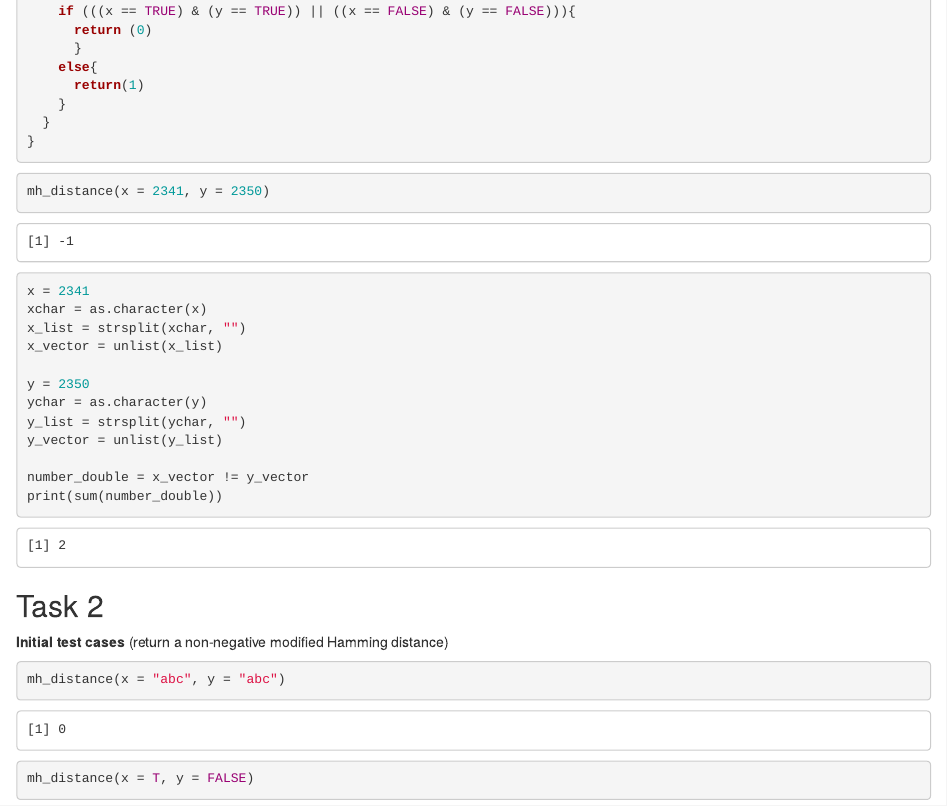
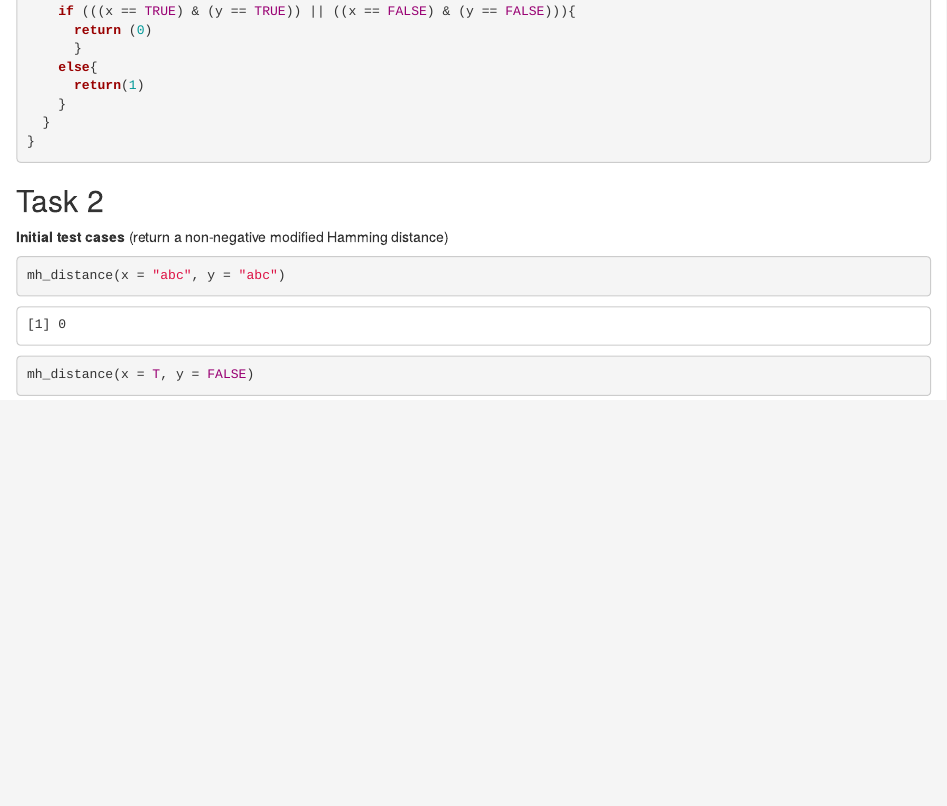
Before and after one commit to sburpeau/HW01, an R Markdown document (hw_01.Rmd): the page in a window 1100 px wide, from 990 px down. The pictures show the output file hw_01.html that the author committed with the source, opened offline.

Commit message:
Deleted additional unnecessary tests + renamed code chunks

````diff
--- a/hw_01.Rmd
+++ b/hw_01.Rmd
@@ -65,23 +65,6 @@ mh_distance <- function(x, y){
 }
 ```
 
-```{r}
-mh_distance(x = 2341, y = 2350)
-x = 2341
-xchar = as.character(x)
-x_list = strsplit(xchar, "")
-x_vector = unlist(x_list)
-
-y = 2350
-ychar = as.character(y)
-y_list = strsplit(ychar, "")
-y_vector = unlist(y_list)
-
-number_double = x_vector != y_vector
-print(sum(number_double))
-```
-
-
 ## Task 2
 
 **Initial test cases** (return a non-negative modified Hamming distance)
````
Also changed, not shown: hw_01.html, hw_01.Rmd (2 more changed lines).
